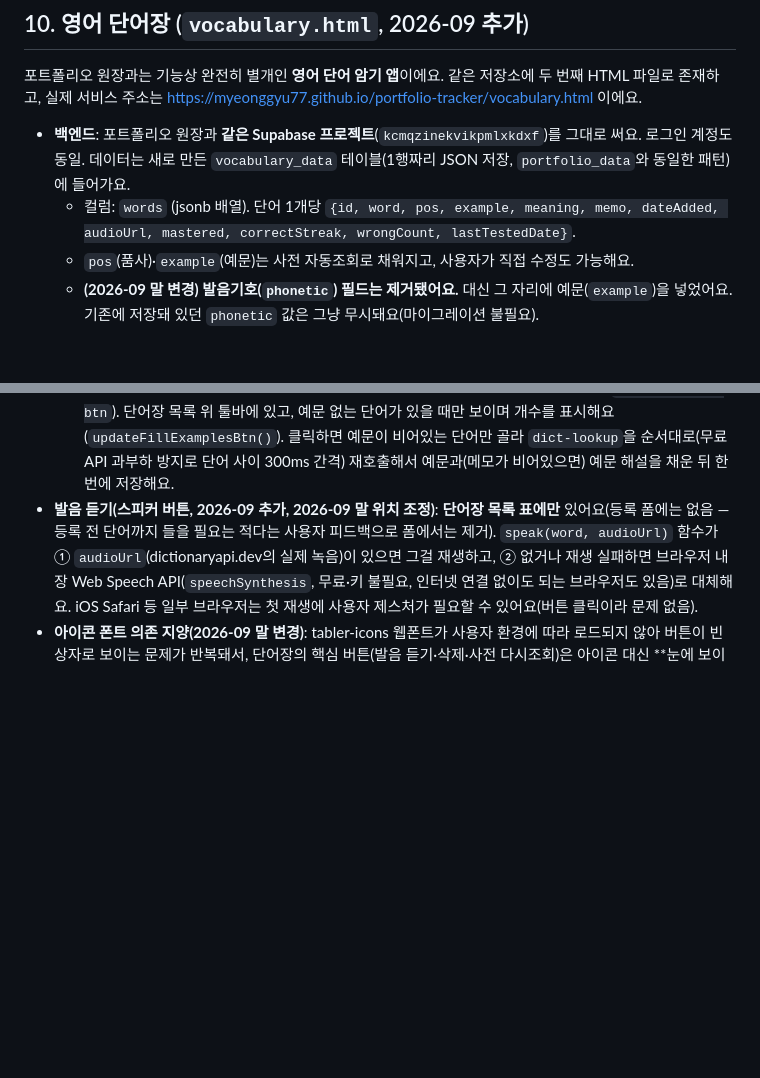
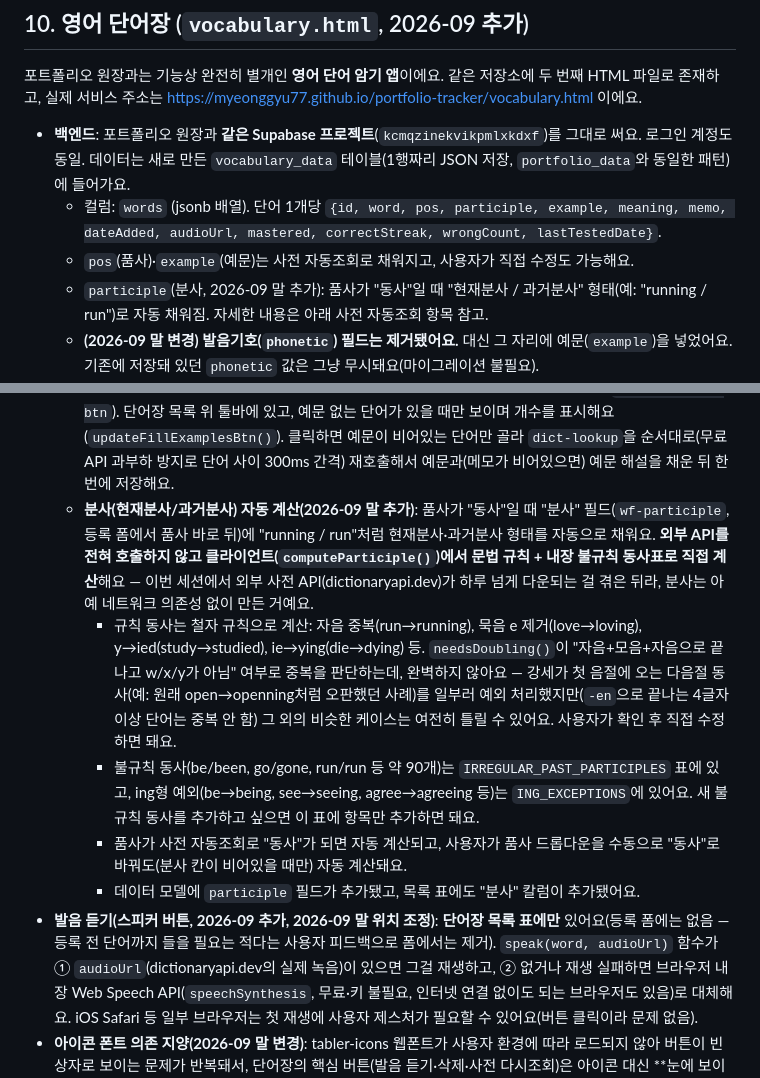
Before and after one commit to myeonggyu77/portfolio-tracker, a Markdown page: CLAUDE.md, 2 parts joined by grey strips. GitHub-like rendering; blank space fills up the shorter version.

Commit message:
단어장 문서 업데이트: 분사(현재분사/과거분사) 자동 계산 기능 기록
Co-Authored-By: Claude Sonnet 5 <noreply@anthropic.com>
Claude-Session: https://claude.ai/code/session_01Q2BdxNGQQtsBKSJqifvWXz

```diff
--- a/CLAUDE.md
+++ b/CLAUDE.md
@@ -103,8 +103,9 @@ const GOOGLE_SHEET_NAME = ''; // 비워두면 첫 번째 탭 사용
 포트폴리오 원장과는 기능상 완전히 별개인 **영어 단어 암기 앱**이에요. 같은 저장소에 두 번째 HTML 파일로 존재하고, 실제 서비스 주소는 https://myeonggyu77.github.io/portfolio-tracker/vocabulary.html 이에요.
 
 - **백엔드**: 포트폴리오 원장과 **같은 Supabase 프로젝트**(`kcmqzinekvikpmlxkdxf`)를 그대로 써요. 로그인 계정도 동일. 데이터는 새로 만든 `vocabulary_data` 테이블(1행짜리 JSON 저장, `portfolio_data`와 동일한 패턴)에 들어가요.
-  - 컬럼: `words` (jsonb 배열). 단어 1개당 `{id, word, pos, example, meaning, memo, dateAdded, audioUrl, mastered, correctStreak, wrongCount, lastTestedDate}`.
+  - 컬럼: `words` (jsonb 배열). 단어 1개당 `{id, word, pos, participle, example, meaning, memo, dateAdded, audioUrl, mastered, correctStreak, wrongCount, lastTestedDate}`.
   - `pos`(품사)·`example`(예문)는 사전 자동조회로 채워지고, 사용자가 직접 수정도 가능해요.
+  - `participle`(분사, 2026-09 말 추가): 품사가 "동사"일 때 "현재분사 / 과거분사" 형태(예: "running / run")로 자동 채워짐. 자세한 내용은 아래 사전 자동조회 항목 참고.
   - **(2026-09 말 변경) 발음기호(`phonetic`) 필드는 제거됐어요.** 대신 그 자리에 예문(`example`)을 넣었어요. 기존에 저장돼 있던 `phonetic` 값은 그냥 무시돼요(마이그레이션 불필요).
   - `audioUrl`은 dictionaryapi.dev가 제공하는 실제 발음 녹음 파일 주소(없을 수 있음, 2026-09 추가). 저장은 되지만 표시 컬럼은 없고 발음 듣기 버튼에서만 쓰여요.
   - `mastered`는 수동 토글 또는 시험에서 `correctStreak`가 `MASTER_STREAK`(기본 3)에 도달하면 자동으로 `true`가 돼요.
@@ -130,6 +131,11 @@ const GOOGLE_SHEET_NAME = ''; // 비워두면 첫 번째 탭 사용
   - **등록 버튼과의 경쟁 상태 주의**: 자동조회가 끝나기 전에 "등록" 버튼을 누르면 검증에 실패해 오류가 뜰 수 있어서, 진행 중인 조회를 `lookupPromise`로 추적해 등록 버튼 클릭 시 그 조회가 끝날 때까지 기다리도록(`await`) 처리해뒀어요. 또한 자동조회로 뜻/품사가 채워질 때마다 남아있던 오류 메시지를 즉시 숨겨서, 필드가 채워졌는데 오류 문구만 남아있는 것처럼 보이는 문제도 막아뒀어요. 이 로직을 건드릴 땐 두 가지(대기, 오류 숨김) 모두 유지해야 해요.
   - **타임아웃 필수**: 처음엔 등록 버튼이 `lookupPromise`가 끝날 때까지 무조건 기다렸는데, 사전 조회 API가 응답을 안 주면 등록 버튼이 무한정 멈춰있는 문제가 있었어요(사용자가 영상으로 재현해서 알려줌). 그래서 ① 클라이언트(`fetchWithTimeout`)와 Edge Function 내부(`fetchWithTimeout`, 각 외부 호출마다) 양쪽에 `AbortController` 기반 타임아웃을 걸고, ② 등록 버튼도 `lookupPromise`를 최대 `DICT_FETCH_TIMEOUT_MS + 500ms`까지만 기다리도록(`Promise.race`) 이중 안전장치를 뒀어요. 사전 조회 관련 코드를 고칠 땐 이 타임아웃들을 절대 없애지 마세요 — 없으면 외부 API가 느리거나 응답이 없을 때 등록이 멈춰요.
   - **"예문 없는 단어 채우기" 버튼(2026-09 말 추가)**: dictionaryapi.dev 장애 중에 등록돼서 예문이 비어있는 단어들을, 사이트 복구 후 한 번에 다시 조회해서 채울 수 있는 일괄 재조회 버튼이에요(`fill-examples-btn`). 단어장 목록 위 툴바에 있고, 예문 없는 단어가 있을 때만 보이며 개수를 표시해요(`updateFillExamplesBtn()`). 클릭하면 예문이 비어있는 단어만 골라 `dict-lookup`을 순서대로(무료 API 과부하 방지로 단어 사이 300ms 간격) 재호출해서 예문과(메모가 비어있으면) 예문 해설을 채운 뒤 한 번에 저장해요.
+  - **분사(현재분사/과거분사) 자동 계산(2026-09 말 추가)**: 품사가 "동사"일 때 "분사" 필드(`wf-participle`, 등록 폼에서 품사 바로 뒤)에 "running / run"처럼 현재분사·과거분사 형태를 자동으로 채워요. **외부 API를 전혀 호출하지 않고 클라이언트(`computeParticiple()`)에서 문법 규칙 + 내장 불규칙 동사표로 직접 계산**해요 — 이번 세션에서 외부 사전 API(dictionaryapi.dev)가 하루 넘게 다운되는 걸 겪은 뒤라, 분사는 아예 네트워크 의존성 없이 만든 거예요.
+    - 규칙 동사는 철자 규칙으로 계산: 자음 중복(run→running), 묵음 e 제거(love→loving), y→ied(study→studied), ie→ying(die→dying) 등. `needsDoubling()`이 "자음+모음+자음으로 끝나고 w/x/y가 아님" 여부로 중복을 판단하는데, 완벽하지 않아요 — 강세가 첫 음절에 오는 다음절 동사(예: 원래 open→openning처럼 오판했던 사례)를 일부러 예외 처리했지만(`-en`으로 끝나는 4글자 이상 단어는 중복 안 함) 그 외의 비슷한 케이스는 여전히 틀릴 수 있어요. 사용자가 확인 후 직접 수정하면 돼요.
+    - 불규칙 동사(be/been, go/gone, run/run 등 약 90개)는 `IRREGULAR_PAST_PARTICIPLES` 표에 있고, ing형 예외(be→being, see→seeing, agree→agreeing 등)는 `ING_EXCEPTIONS`에 있어요. 새 불규칙 동사를 추가하고 싶으면 이 표에 항목만 추가하면 돼요.
+    - 품사가 사전 자동조회로 "동사"가 되면 자동 계산되고, 사용자가 품사 드롭다운을 수동으로 "동사"로 바꿔도(분사 칸이 비어있을 때만) 자동 계산돼요.
+    - 데이터 모델에 `participle` 필드가 추가됐고, 목록 표에도 "분사" 칼럼이 추가됐어요.
 - **발음 듣기(스피커 버튼, 2026-09 추가, 2026-09 말 위치 조정)**: **단어장 목록 표에만** 있어요(등록 폼에는 없음 — 등록 전 단어까지 들을 필요는 적다는 사용자 피드백으로 폼에서는 제거). `speak(word, audioUrl)` 함수가 ① `audioUrl`(dictionaryapi.dev의 실제 녹음)이 있으면 그걸 재생하고, ② 없거나 재생 실패하면 브라우저 내장 Web Speech API(`speechSynthesis`, 무료·키 불필요, 인터넷 연결 없이도 되는 브라우저도 있음)로 대체해요. iOS Safari 등 일부 브라우저는 첫 재생에 사용자 제스처가 필요할 수 있어요(버튼 클릭이라 문제 없음).
 - **아이콘 폰트 의존 지양(2026-09 말 변경)**: tabler-icons 웹폰트가 사용자 환경에 따라 로드되지 않아 버튼이 빈 상자로 보이는 문제가 반복돼서, 단어장의 핵심 버튼(발음 듣기·삭제·사전 다시조회)은 아이콘 대신 **눈에 보이는 텍스트(또는 이모지)**로 표시해요 — 폰트 로드 여부와 무관하게 항상 보여요. 새 버튼을 추가할 때도 이 원칙을 따라주세요.
 - 단어명 자동완성(`word-datalist`), 검색, 체크박스 다중선택+일괄삭제 등은 포트폴리오 원장과 같은 UI 패턴을 재사용했어요.
```
